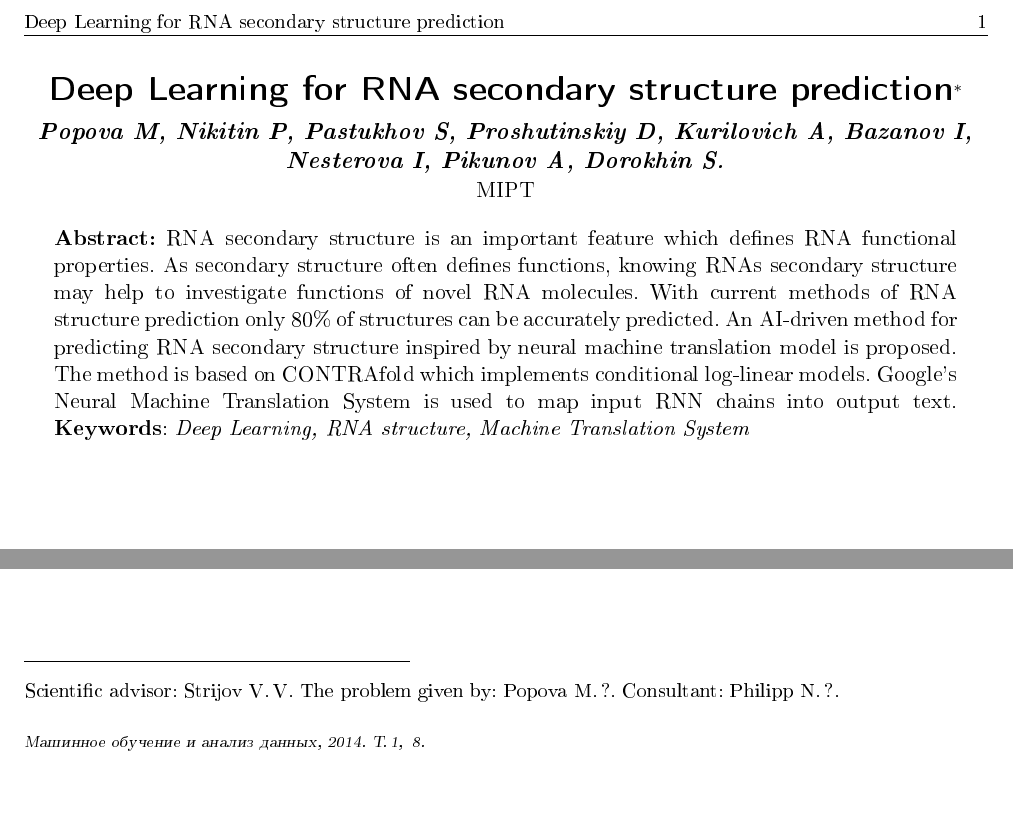
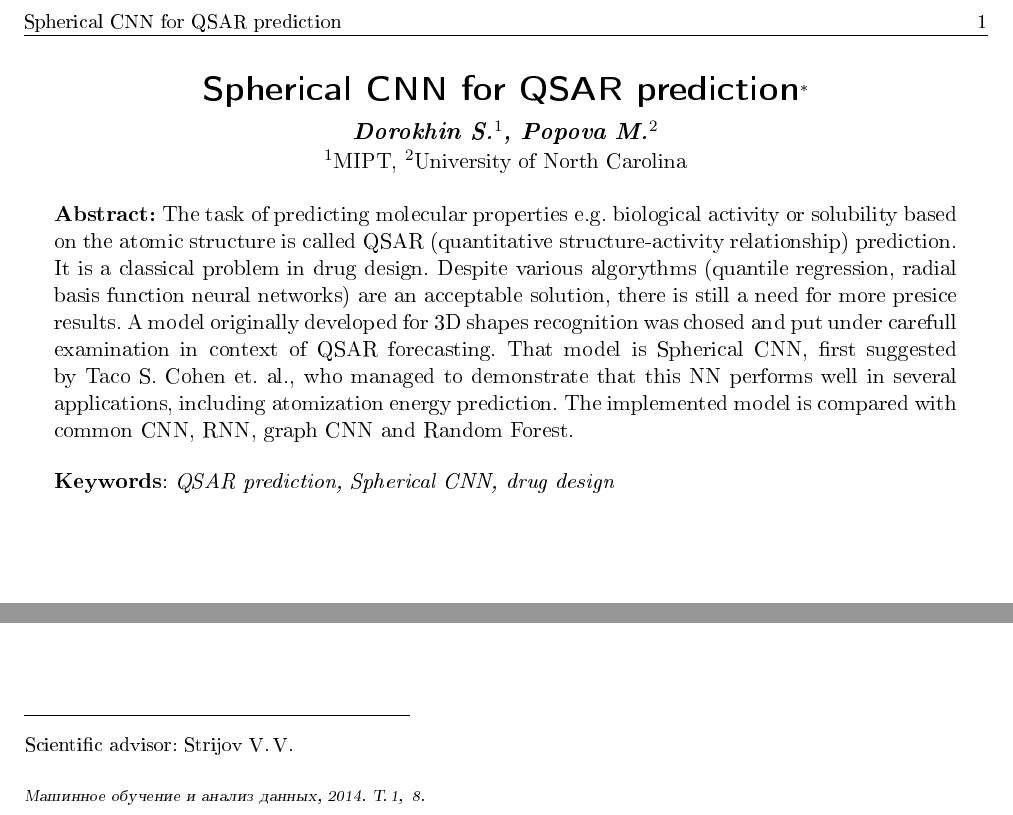
Before and after one commit to i-bazanov/2018-Project-13, a LaTeX document (Dorokhin2018Problem13/abstract.tex): two parts of the page, joined at a grey line, cut at the place of the change. The pictures show the PDF file Dorokhin2018Problem13/abstract.pdf that the author committed with the source.

Commit message:
Updated the abstract

```diff
--- a/Dorokhin2018Problem13/abstract.tex
+++ b/Dorokhin2018Problem13/abstract.tex
@@ -3,22 +3,26 @@
 \begin{document}
 %\NOREVIEWERNOTES
 \title
-{Deep Learning for RNA secondary structure prediction}
+{Spherical CNN for QSAR prediction}
 \author
-[Popova M, Nikitin P, Pastukhov S, Proshutinskiy D, Kurilovich A, Bazanov I, Nesterova I, Pikunov A, Dorokhin S.] % список авторов для колонтитула; не нужен, если основной список влезает в колонтитул
-{Popova M, Nikitin P, Pastukhov S, Proshutinskiy D, Kurilovich A, Bazanov I, Nesterova I, Pikunov A, Dorokhin S.} % основной список авторов, выводимый в оглавление
+{Dorokhin S.$^1$, Popova M.$^2$} % основной список авторов, выводимый в оглавление
 \thanks
 {Scientific advisor:  Strijov~V.\,V.
-The problem given by:  Popova~M.\,?.
-Consultant: Philipp~N.\,?.}
+}
 \organization
-{MIPT}
+{$^1$MIPT, $^2$University of North Carolina}
 \abstract
 {
     \textbf{Abstract:}
-        RNA secondary structure is an important feature which defines RNA functional properties. As secondary structure often defines functions, knowing RNAs secondary structure may help to investigate functions of novel RNA molecules. With current methods of RNA structure prediction only 80\% of structures can be accurately predicted. An AI-driven method for predicting RNA secondary structure inspired by neural machine translation model is proposed. The method is based on CONTRAfold which implements conditional log-linear models. Google's Neural Machine Translation System is used to map input RNN chains into output text.
+    The task of predicting molecular properties e.g. biological activity or solubility based on the atomic structure is called QSAR (quantitative structure-activity relationship) prediction.
+    It is a classical problem in drug design.
+    Despite various algorythms (quantile regression, radial basis function neural networks) are an acceptable solution, there is still a need for more presice results.
+    A model originally developed for 3D shapes recognition was chosed and put under carefull examination in context of QSAR forecasting.
+    That model is Spherical CNN, first suggested by Taco S. Cohen et. al., who managed to demonstrate that this NN performs well in several applications, including atomization energy prediction.
+    The implemented model is compared with common CNN, RNN, graph CNN and Random Forest.
 \bigskip
-\textbf{Keywords}: \emph {Deep Learning, RNA structure, Machine Translation System}
+\\
+\textbf{Keywords}: \emph {QSAR prediction, Spherical CNN, drug design}
 }
 \maketitle
 \end{document}
```
Also changed, not shown: Dorokhin2018Problem13/abstract.pdf.
